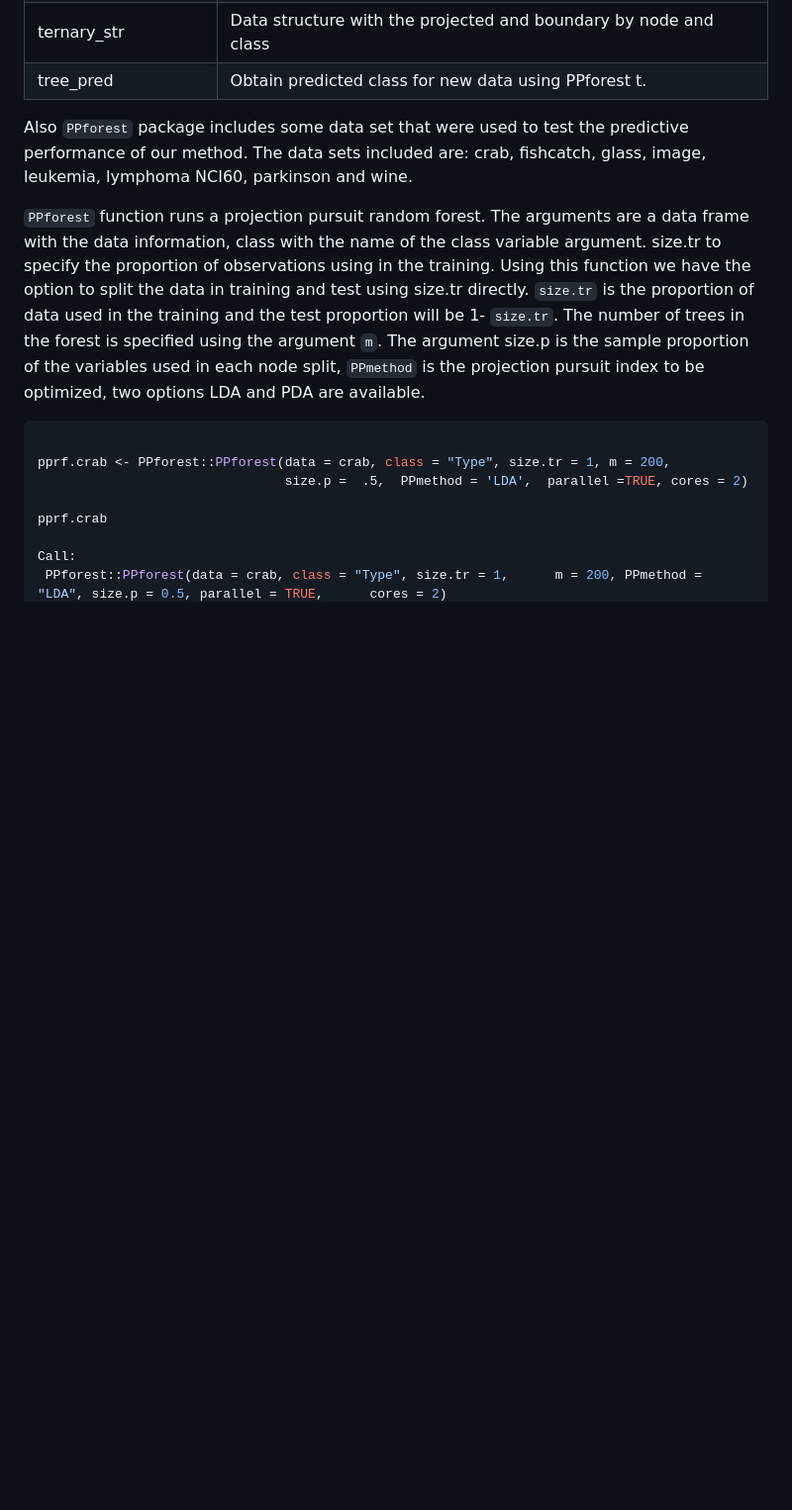
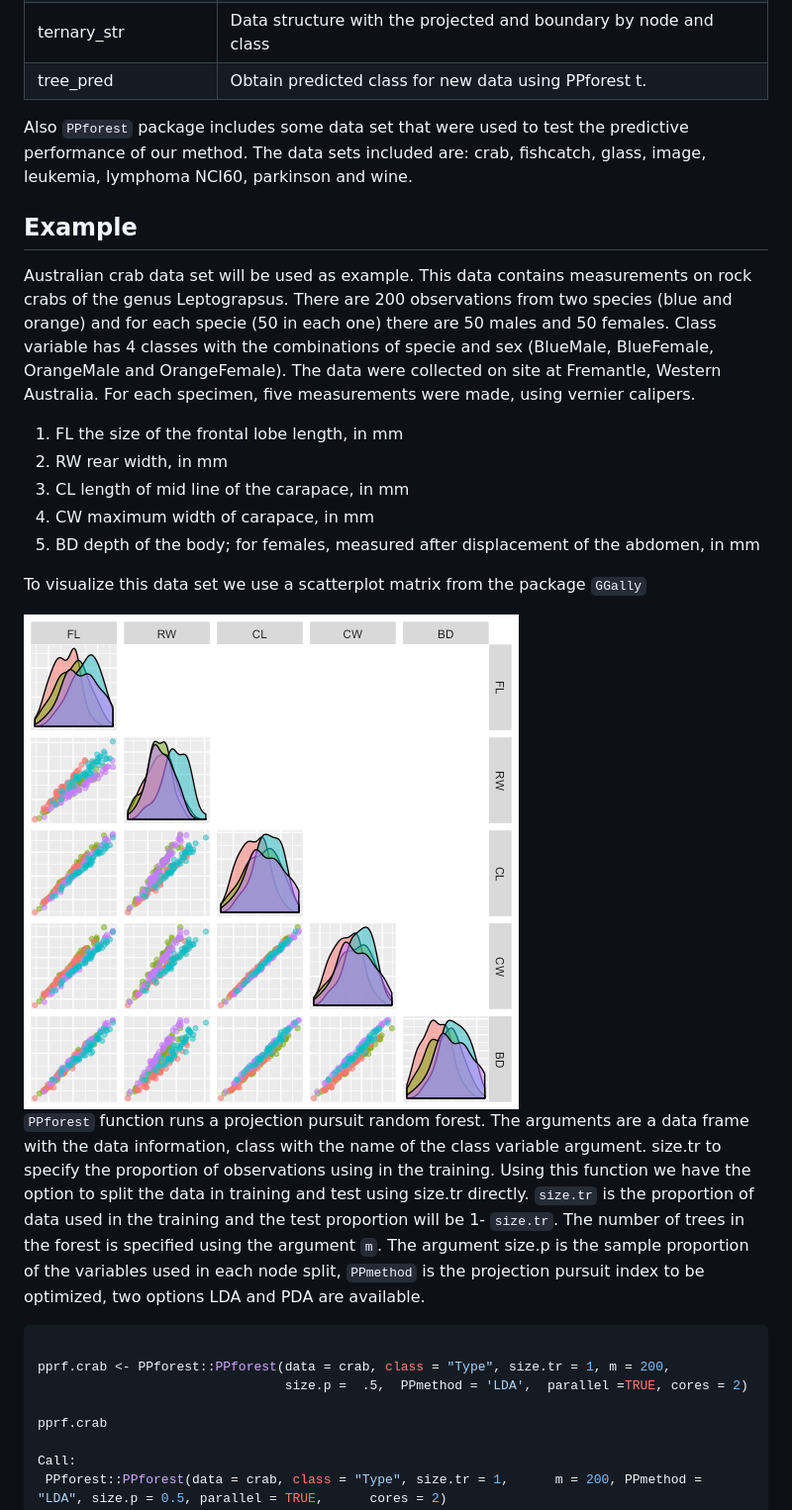
Before and after one commit to natydasilva/PPforest, a Markdown page: README.md, the part around the change. Shown: that part at 99% size. GitHub-like rendering; pictures changed too: scmatrix.png (added); blank space fills up the shorter version.

````diff
--- a/README.md
+++ b/README.md
@@ -46,6 +46,21 @@ Overview PPforest package
 |tree_pred|Obtain predicted class for new data using PPforest t.|
 
 Also `PPforest` package includes some data set that were used to test the predictive performance of our method. The data sets included are: crab, fishcatch, glass, image, leukemia, lymphoma NCI60, parkinson and wine.
+
+ Example
+------------
+Australian crab data set will be used as example. This data contains measurements on rock crabs of the genus Leptograpsus. There are 200 observations from two species (blue and orange) and for each specie (50 in each one) there are 50 males and 50 females. Class variable has 4 classes with the combinations of specie and sex (BlueMale, BlueFemale, OrangeMale and OrangeFemale). The data were collected on site at Fremantle, Western Australia. For each specimen, five measurements were made, using vernier calipers.
+
+1. FL the size of the frontal lobe length, in mm
+2. RW rear width, in mm
+3. CL length of mid line of the carapace, in mm
+4. CW maximum width of carapace, in mm
+5. BD depth of the body; for females, measured after displacement of the abdomen, in mm
+
+To visualize this data set we use a scatterplot matrix from the package `GGally`
+
+<img src="scmatrix.png" style="display: block; margin: auto;" />
+
 
 ```PPforest``` function runs a projection pursuit random forest.  The arguments are a data frame with the data information, class with the name of the class variable argument.  size.tr to specify the proportion of observations using in the training. Using this function we have the option to split the data in training and test using size.tr directly. `size.tr` is the proportion of data used in the training and the test proportion will be 1- `size.tr`.
 The number of trees in the forest is specified using the argument `m`. The argument size.p is the sample proportion of the variables used in each node split, `PPmethod` is the projection pursuit index to be optimized,  two options LDA and PDA are available.
````
